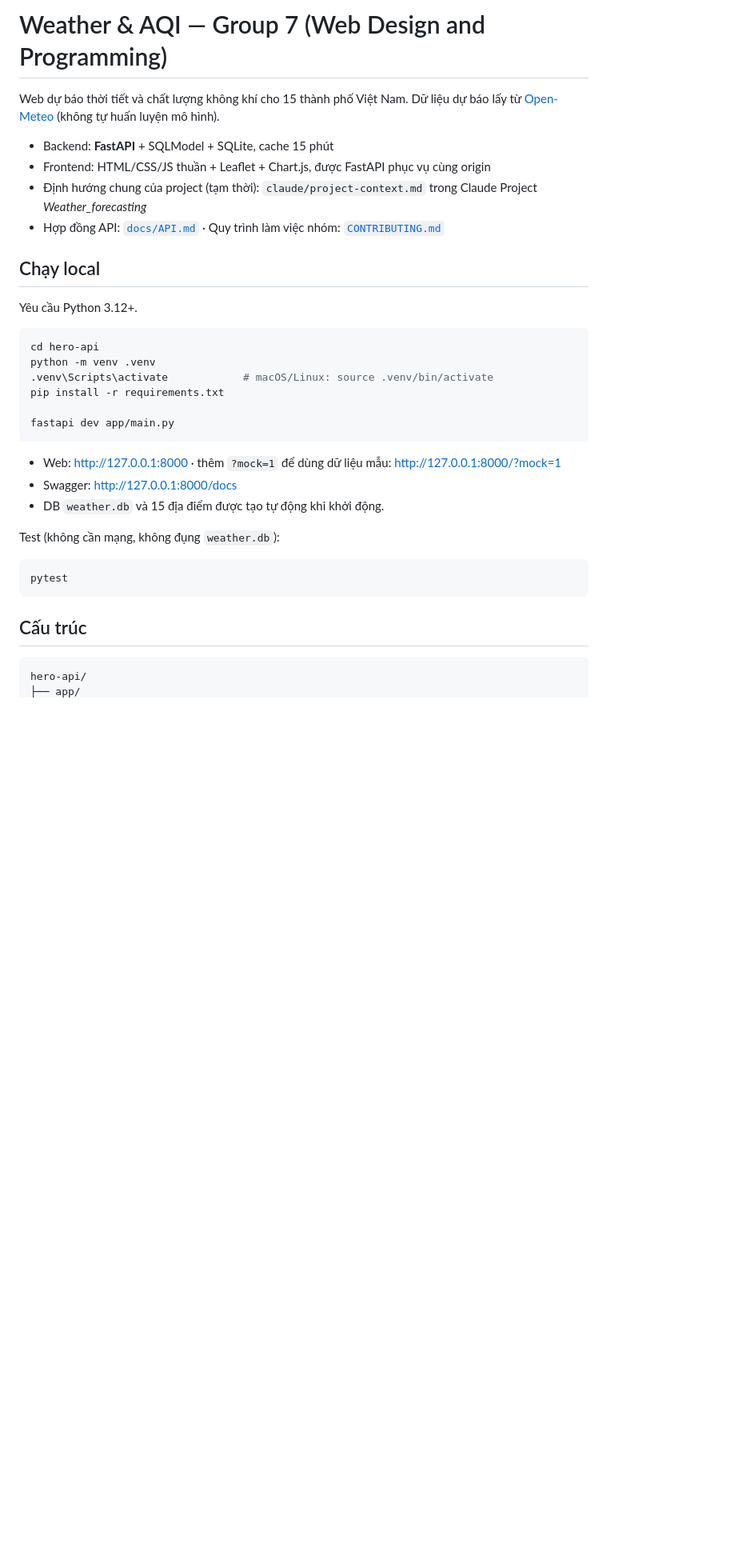
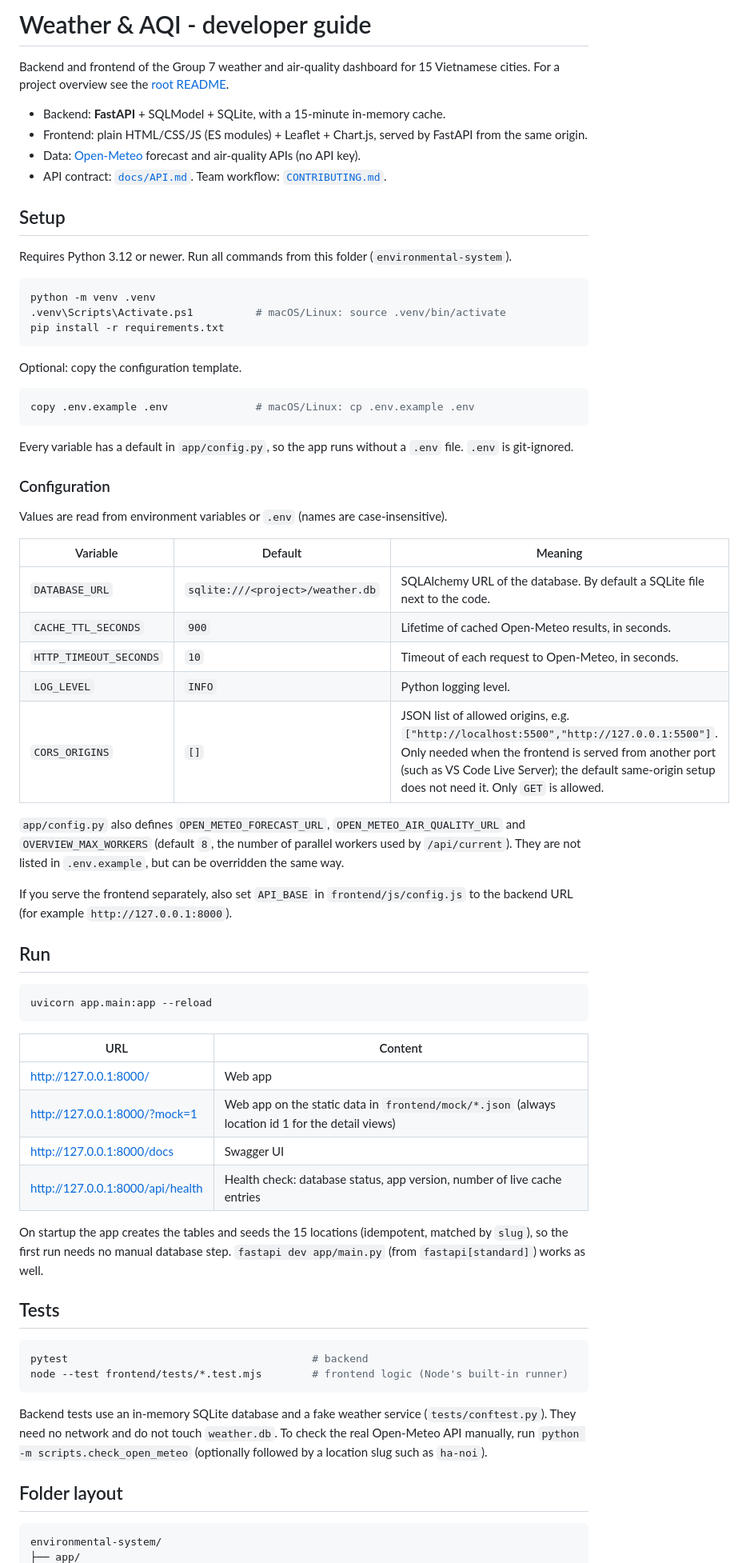
Before and after one commit to Thanh-dev-192006/Group_7_Web_Design, a Markdown page: environmental-system/README.md, the part around one of its changes. Shown at 80% size. GitHub-like rendering; blank space fills up the shorter version.

````diff
--- a/environmental-system/README.md
+++ b/environmental-system/README.md
@@ -1,38 +1,72 @@
-# Weather & AQI — Group 7 (Web Design and Programming)
+# Weather & AQI - developer guide
 
-Web dự báo thời tiết và chất lượng không khí cho 15 thành phố Việt Nam.
-Dữ liệu dự báo lấy từ [Open-Meteo](https://open-meteo.com/) (không tự huấn luyện mô hình).
+Backend and frontend of the Group 7 weather and air-quality dashboard for 15 Vietnamese cities. For a project overview see the [root README](../README.md).
 
-- Backend: **FastAPI** + SQLModel + SQLite, cache 15 phút
-- Frontend: HTML/CSS/JS thuần + Leaflet + Chart.js, được FastAPI phục vụ cùng origin
-- Định hướng chung của project (tạm thời): `claude/project-context.md` trong Claude Project *Weather_forecasting*
-- Hợp đồng API: [`docs/API.md`](docs/API.md) · Quy trình làm việc nhóm: [`CONTRIBUTING.md`](CONTRIBUTING.md)
+- Backend: **FastAPI** + SQLModel + SQLite, with a 15-minute in-memory cache.
+- Frontend: plain HTML/CSS/JS (ES modules) + Leaflet + Chart.js, served by FastAPI from the same origin.
+- Data: [Open-Meteo](https://open-meteo.com/) forecast and air-quality APIs (no API key).
+- API contract: [`docs/API.md`](docs/API.md). Team workflow: [`CONTRIBUTING.md`](CONTRIBUTING.md).
 
-## Chạy local
+## Setup
 
-Yêu cầu Python 3.12+.
+Requires Python 3.12 or newer. Run all commands from this folder (`environmental-system`).
 
 ```powershell
-cd hero-api
 python -m venv .venv
-.venv\Scripts\activate            # macOS/Linux: source .venv/bin/activate
+.venv\Scripts\Activate.ps1          # macOS/Linux: source .venv/bin/activate
 pip install -r requirements.txt
-
-fastapi dev app/main.py
 ```
 
-- Web: http://127.0.0.1:8000 · thêm `?mock=1` để dùng dữ liệu mẫu: http://127.0.0.1:8000/?mock=1
-- Swagger: http://127.0.0.1:8000/docs
-- DB `weather.db` và 15 địa điểm được tạo tự động khi khởi động.
-
-Test (không cần mạng, không đụng `weather.db`):
+Optional: copy the configuration template.
 
 ```powershell
-pytest
+copy .env.example .env              # macOS/Linux: cp .env.example .env
 ```
 
-## Cấu trúc
+Every variable has a default in `app/config.py`, so the app runs without a `.env` file. `.env` is git-ignored.
 
+### Configuration
+
+Values are read from environment variables or `.env` (names are case-insensitive).
+
+| Variable | Default | Meaning |
+|---|---|---|
+| `DATABASE_URL` | `sqlite:///<project>/weather.db` | SQLAlchemy URL of the database. By default a SQLite file next to the code. |
+| `CACHE_TTL_SECONDS` | `900` | Lifetime of cached Open-Meteo results, in seconds. |
+| `HTTP_TIMEOUT_SECONDS` | `10` | Timeout of each request to Open-Meteo, in seconds. |
+| `LOG_LEVEL` | `INFO` | Python logging level. |
+| `CORS_ORIGINS` | `[]` | JSON list of allowed origins, e.g. `["http://localhost:5500","http://127.0.0.1:5500"]`. Only needed when the frontend is served from another port (such as VS Code Live Server); the default same-origin setup does not need it. Only `GET` is allowed. |
+
+`app/config.py` also defines `OPEN_METEO_FORECAST_URL`, `OPEN_METEO_AIR_QUALITY_URL` and `OVERVIEW_MAX_WORKERS` (default `8`, the number of parallel workers used by `/api/current`). They are not listed in `.env.example`, but can be overridden the same way.
+
+If you serve the frontend separately, also set `API_BASE` in `frontend/js/config.js` to the backend URL (for example `http://127.0.0.1:8000`).
+
+## Run
+
+```powershell
+uvicorn app.main:app --reload
 ```
-hero-api/
+
+| URL | Content |
+|---|---|
+| http://127.0.0.1:8000/ | Web app |
+| http://127.0.0.1:8000/?mock=1 | Web app on the static data in `frontend/mock/*.json` (always location id 1 for the detail views) |
+| http://127.0.0.1:8000/docs | Swagger UI |
+| http://127.0.0.1:8000/api/health | Health check: database status, app version, number of live cache entries |
+
+On startup the app creates the tables and seeds the 15 locations (idempotent, matched by `slug`), so the first run needs no manual database step. `fastapi dev app/main.py` (from `fastapi[standard]`) works as well.
+
+## Tests
+
+```powershell
+pytest                                       # backend
+node --test frontend/tests/*.test.mjs        # frontend logic (Node's built-in runner)
+```
+
+Backend tests use an in-memory SQLite database and a fake weather service (`tests/conftest.py`). They need no network and do not touch `weather.db`. To check the real Open-Meteo API manually, run `python -m scripts.check_open_meteo` (optionally followed by a location slug such as `ha-noi`).
+
+## Folder layout
+
+```text
+environmental-system/
 ├── app/
````
Also changed, not shown: other parts of environmental-system/README.md (+61 -36 lines), README.md (+95 -56 lines).
